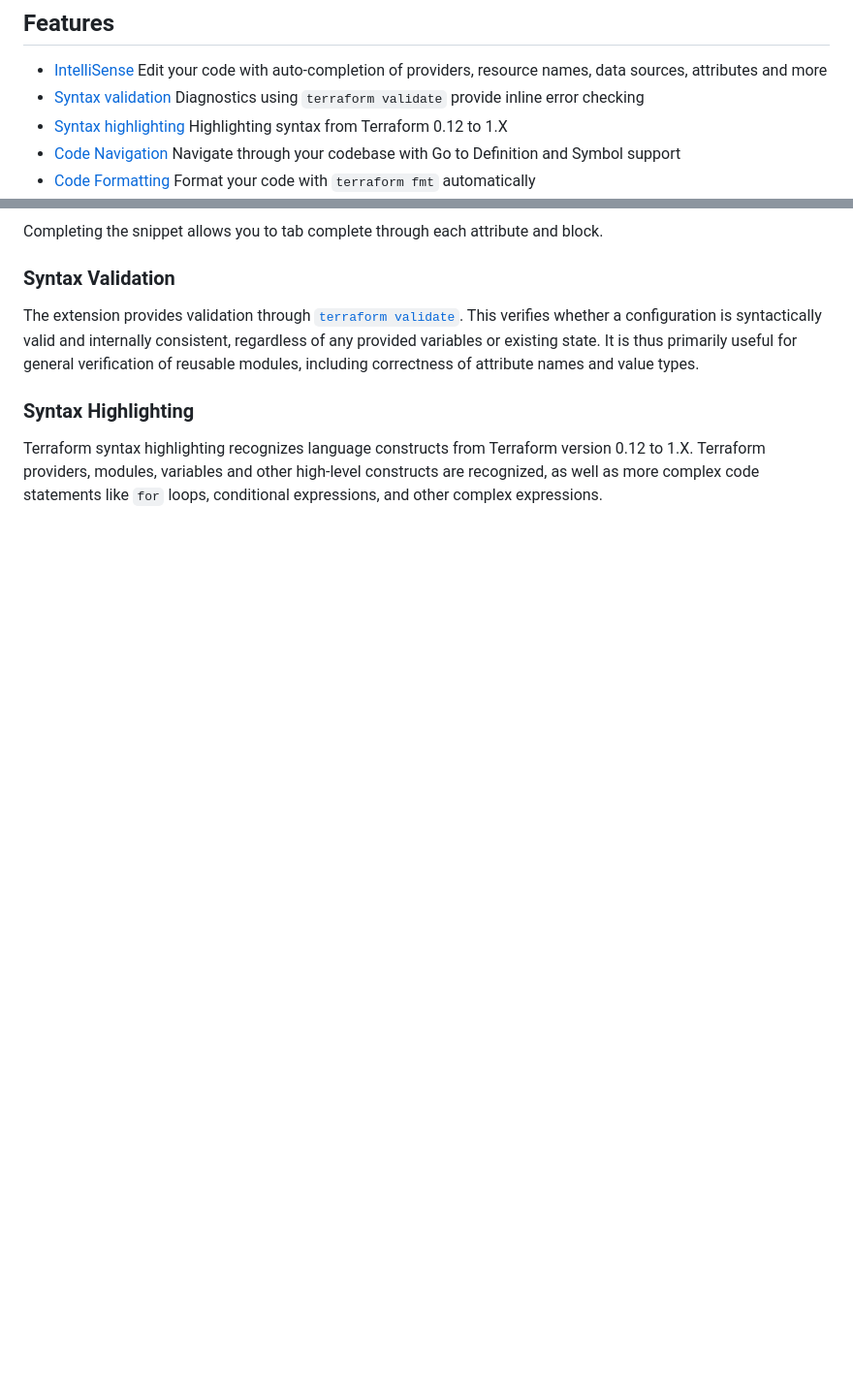
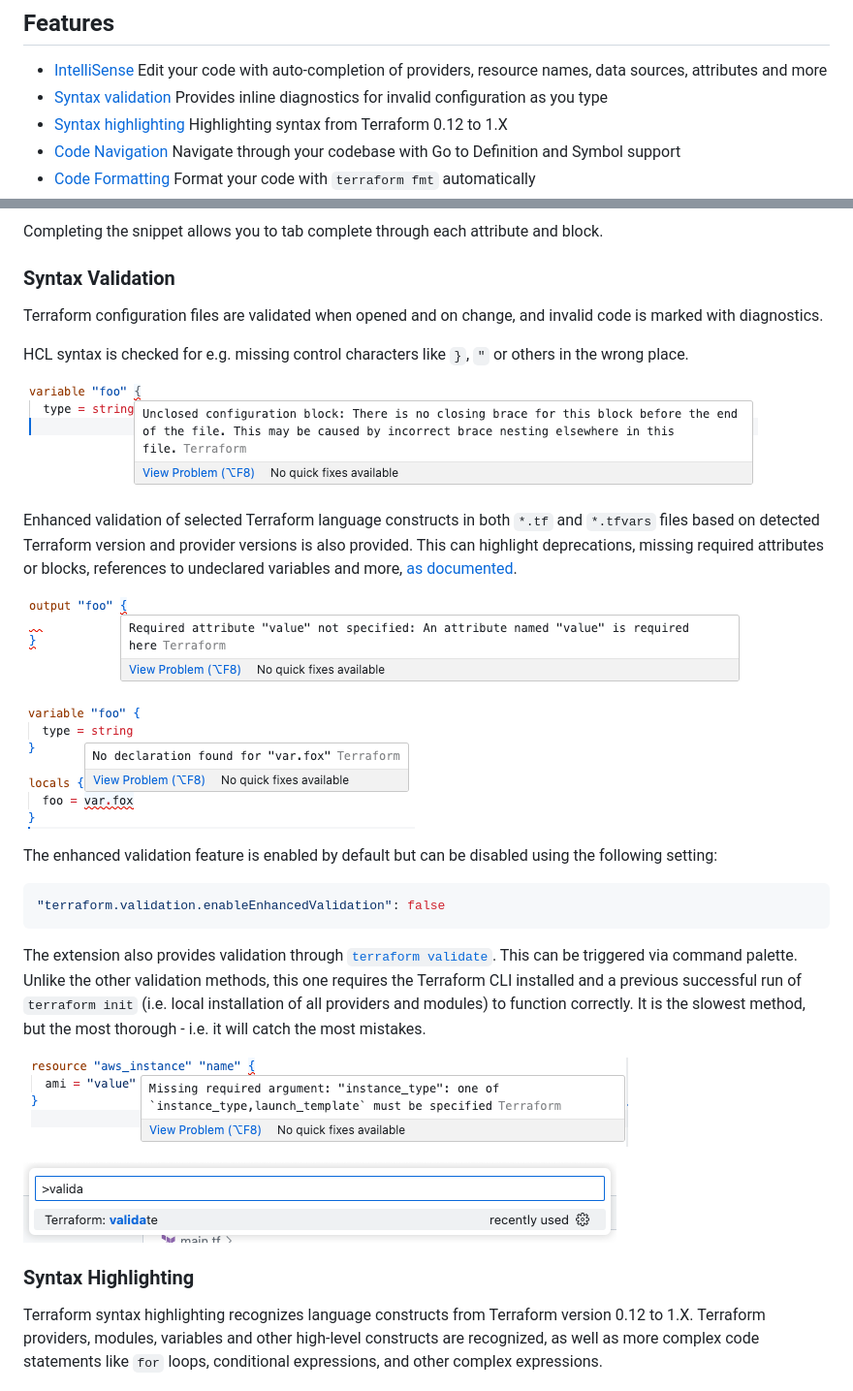
Before and after one commit to hashicorp/vscode-terraform, a Markdown page: README.md, 2 parts joined by grey strips. Shown at 97% size. GitHub-like rendering; pictures changed too: docs/validation-cli-command.png (added), docs/validation-cli-diagnostic.png (added), docs/validation-rule-hcl.png (added); blank space fills up the shorter version.

Commit message:
Readme: Document enhanced validation (#1570)
* Readme: Document enhanced validation

* Address feedback from code review

````diff
--- a/README.md
+++ b/README.md
@@ -21,7 +21,7 @@ Read the [Troubleshooting Guide](#troubleshooting) for answers to common questio
 ## Features
 
 - [IntelliSense](#intellisense-and-autocomplete) Edit your code with auto-completion of providers, resource names, data sources, attributes and more
-- [Syntax validation](#syntax-validation) Diagnostics using `terraform validate` provide inline error checking
+- [Syntax validation](#syntax-validation) Provides inline diagnostics for invalid configuration as you type
 - [Syntax highlighting](#syntax-highlighting) Highlighting syntax from Terraform 0.12 to 1.X
 - [Code Navigation](#code-navigation) Navigate through your codebase with Go to Definition and Symbol support
 - [Code Formatting](#code-formatting) Format your code with `terraform fmt` automatically
@@ -55,7 +55,29 @@ Completing the snippet allows you to tab complete through each attribute and blo
 
 ### Syntax Validation
 
-The extension provides validation through [`terraform validate`](https://www.terraform.io/cli/commands/validate). This verifies whether a configuration is syntactically valid and internally consistent, regardless of any provided variables or existing state. It is thus primarily useful for general verification of reusable modules, including correctness of attribute names and value types.
+Terraform configuration files are validated when opened and on change, and invalid code is marked with diagnostics.
+
+HCL syntax is checked for e.g. missing control characters like `}`, `"` or others in the wrong place.
+
+![](docs/validation-rule-hcl.png)
+
+Enhanced validation of selected Terraform language constructs in both `*.tf` and `*.tfvars` files based on detected Terraform version and provider versions is also provided. This can highlight deprecations, missing required attributes or blocks, references to undeclared variables and more, [as documented](https://github.com/hashicorp/terraform-ls/blob/main/docs/validation.md#enhanced-validation).
+
+![](docs/validation-rule-missing-attribute.png)
+
+![](docs/validation-rule-invalid-ref.png)
+
+The enhanced validation feature is enabled by default but can be disabled using the following setting:
+
+```json
+"terraform.validation.enableEnhancedValidation": false
+```
+
+The extension also provides validation through [`terraform validate`](https://www.terraform.io/cli/commands/validate). This can be triggered via command palette. Unlike the other validation methods, this one requires the Terraform CLI installed and a previous successful run of `terraform init` (i.e. local installation of all providers and modules) to function correctly. It is the slowest method, but the most thorough - i.e. it will catch the most mistakes.
+
+![](docs/validation-cli-command.png)
+
+![](docs/validation-cli-diagnostic.png)
 
 ### Syntax Highlighting
 
````
